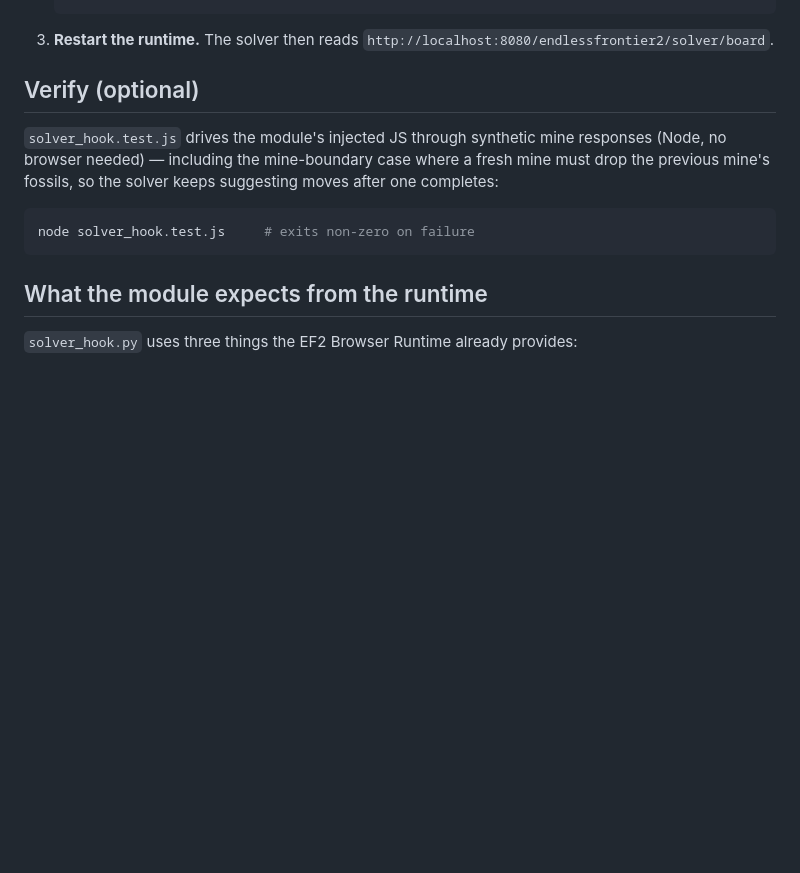
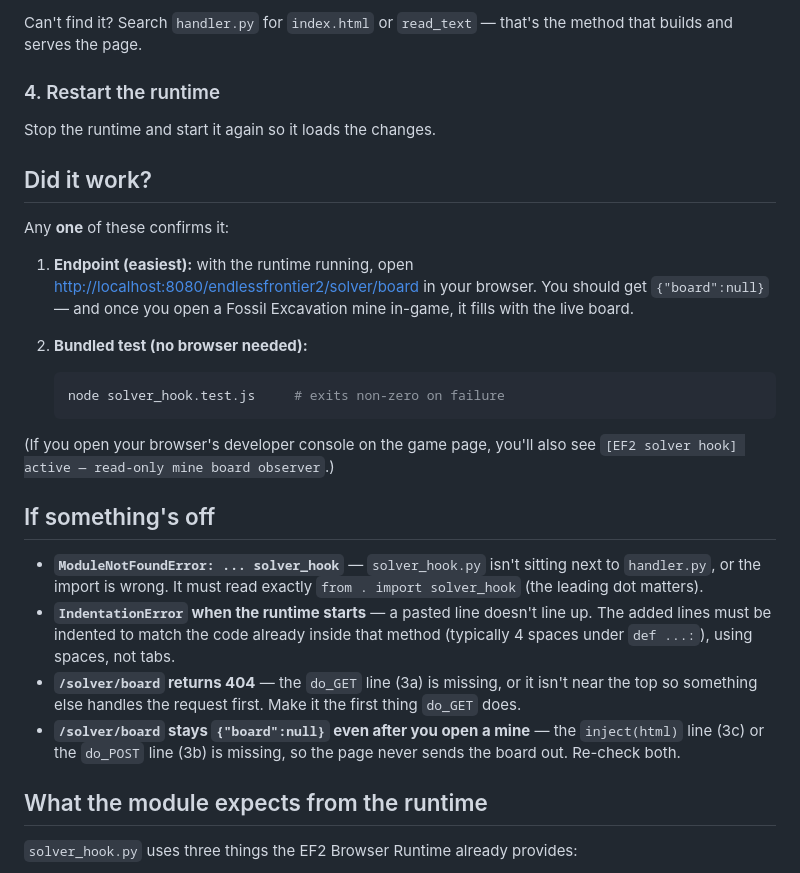
Before and after one commit to bkem-gif/ef2-fossil-solver, a Markdown page: runtime-hook/README.md, the part around one of its changes. Rendered like a GitHub page; blank space fills up the shorter version.

````diff
--- a/runtime-hook/README.md
+++ b/runtime-hook/README.md
@@ -44,16 +79,37 @@ files**, so you wire it in rather than overwriting anything.
+Can't find it? Search `handler.py` for `index.html` or `read_text` — that's the method that builds
+and serves the page.
+
+### 4. Restart the runtime
+
+Stop the runtime and start it again so it loads the changes.
+
+## Did it work?
+
+Any **one** of these confirms it:
+
+1. **Endpoint (easiest):** with the runtime running, open
+   <http://localhost:8080/endlessfrontier2/solver/board> in your browser. You should get
+   `{"board":null}` — and once you open a Fossil Excavation mine in-game, it fills with the live board.
+2. **Bundled test (no browser needed):**
+
+   ```sh
+   node solver_hook.test.js     # exits non-zero on failure
    ```
 
-3. **Restart the runtime.** The solver then reads `http://localhost:8080/endlessfrontier2/solver/board`.
+(If you open your browser's developer console on the game page, you'll also see
+`[EF2 solver hook] active — read-only mine board observer`.)
 
-## Verify (optional)
+## If something's off
 
-`solver_hook.test.js` drives the module's injected JS through synthetic mine responses (Node, no
-browser needed) — including the mine-boundary case where a fresh mine must drop the previous mine's
-fossils, so the solver keeps suggesting moves after one completes:
-
-```sh
-node solver_hook.test.js     # exits non-zero on failure
-```
+- **`ModuleNotFoundError: ... solver_hook`** — `solver_hook.py` isn't sitting next to `handler.py`,
+  or the import is wrong. It must read exactly `from . import solver_hook` (the leading dot matters).
+- **`IndentationError` when the runtime starts** — a pasted line doesn't line up. The added lines
+  must be indented to match the code already inside that method (typically 4 spaces under `def ...:`),
+  using spaces, not tabs.
+- **`/solver/board` returns 404** — the `do_GET` line (3a) is missing, or it isn't near the top so
+  something else handles the request first. Make it the first thing `do_GET` does.
+- **`/solver/board` stays `{"board":null}` even after you open a mine** — the `inject(html)` line
+  (3c) or the `do_POST` line (3b) is missing, so the page never sends the board out. Re-check both.
 
 ## What the module expects from the runtime
 
````
Also changed, not shown: other parts of runtime-hook/README.md (+59 -24 lines).
